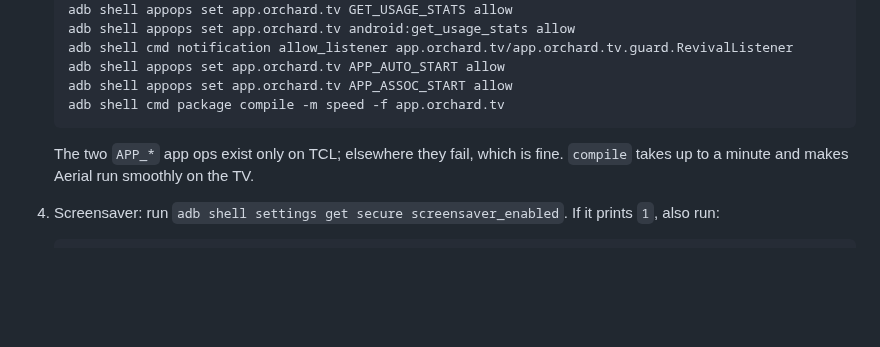
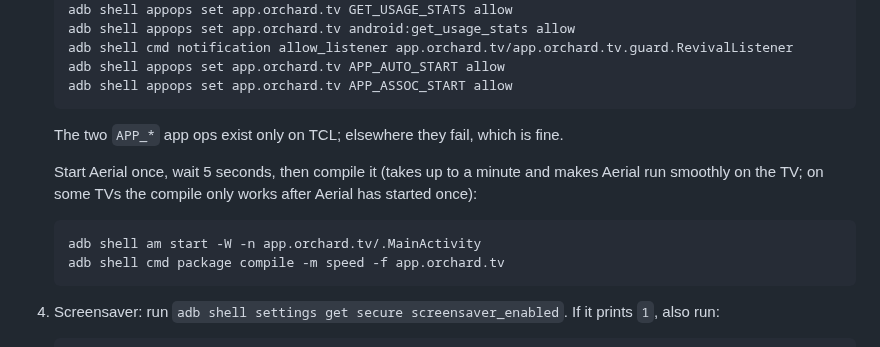
Before and after one commit to Bernardxu123/aerial-tv, a Markdown page: site/en/agent.md, the part around the change. GitHub-like rendering; blank space fills up the shorter version.

Commit message:
Docs: 1.48 released; English agent guide compiles after the first start
Co-Authored-By: Claude Opus 5.5 <noreply@anthropic.com>

````diff
--- a/site/en/agent.md
+++ b/site/en/agent.md
@@ -98,9 +98,14 @@ Run these in PowerShell, with the adb from step 1. Everything inside `adb shell
    adb shell cmd notification allow_listener app.orchard.tv/app.orchard.tv.guard.RevivalListener
    adb shell appops set app.orchard.tv APP_AUTO_START allow
    adb shell appops set app.orchard.tv APP_ASSOC_START allow
+   ```
+   The two `APP_*` app ops exist only on TCL; elsewhere they fail, which is fine.
+
+   Start Aerial once, wait 5 seconds, then compile it (takes up to a minute and makes Aerial run smoothly on the TV; on some TVs the compile only works after Aerial has started once):
+   ```
+   adb shell am start -W -n app.orchard.tv/.MainActivity
    adb shell cmd package compile -m speed -f app.orchard.tv
    ```
-   The two `APP_*` app ops exist only on TCL; elsewhere they fail, which is fine. `compile` takes up to a minute and makes Aerial run smoothly on the TV.
 
 4. Screensaver: run `adb shell settings get secure screensaver_enabled`. If it prints `1`, also run:
    ```
````
Also changed, not shown: docs/HANDOFF.md (+2 -2 lines).
